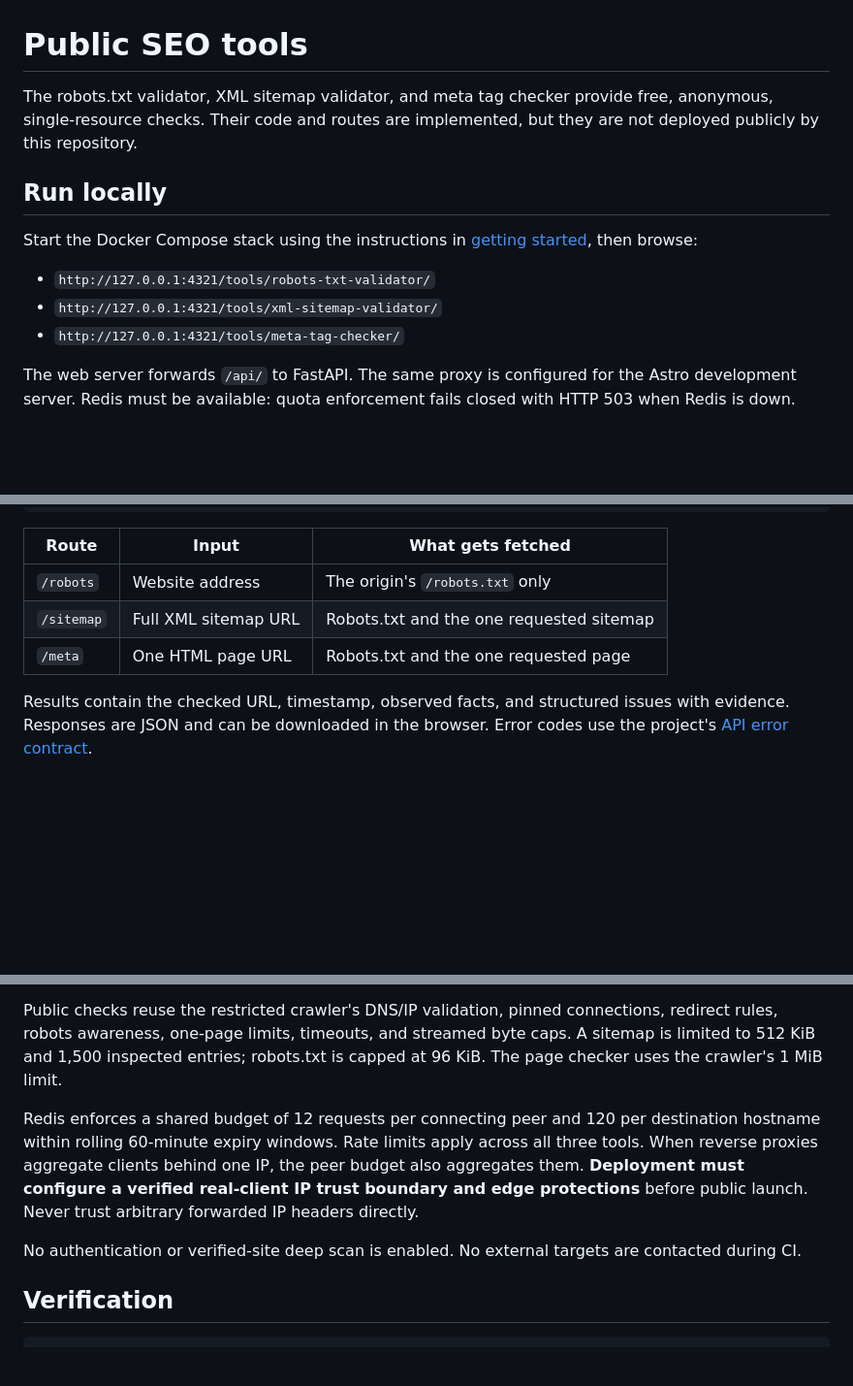
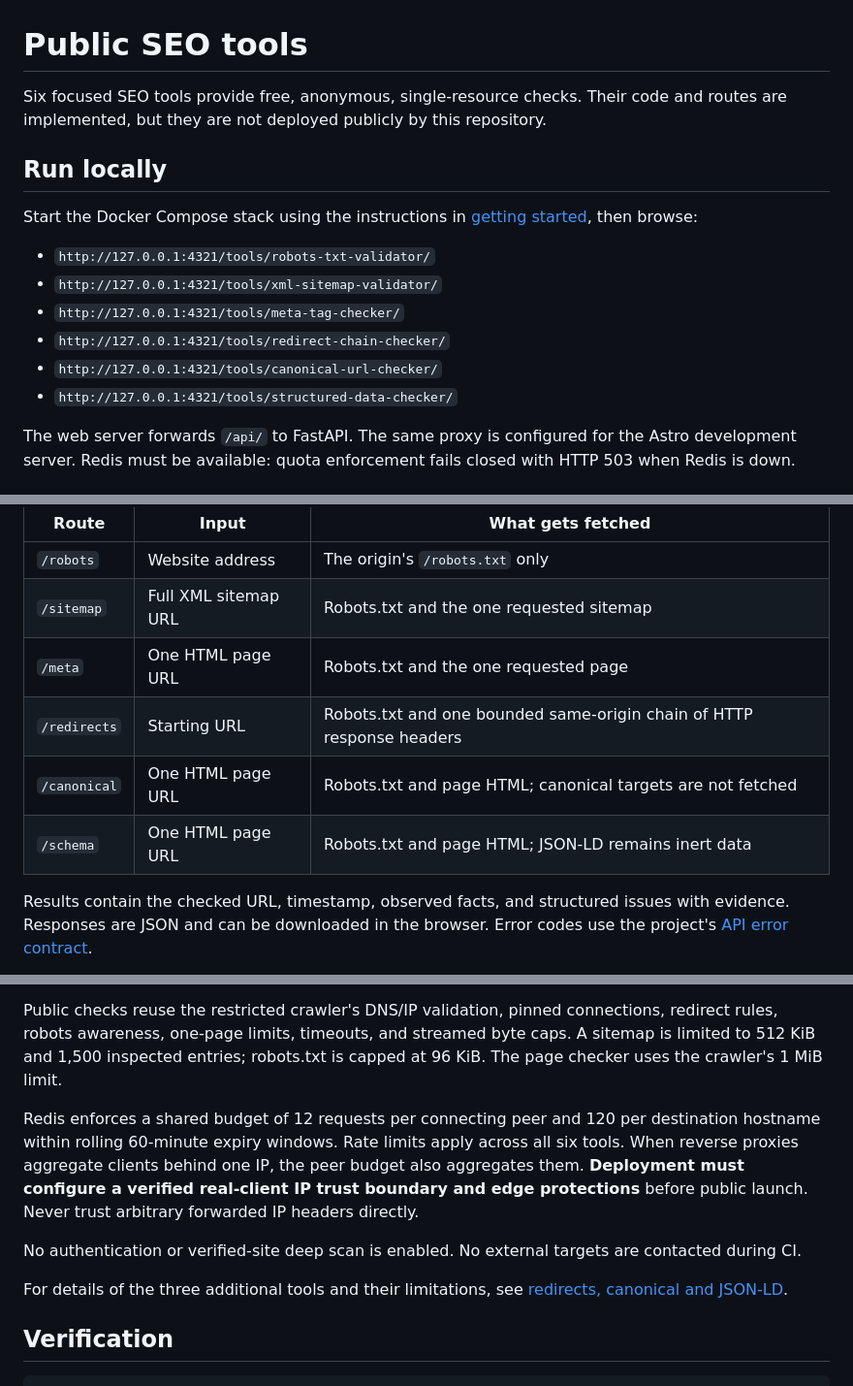
Before and after one commit to bharathuma/aiseoonline, a Markdown page: docs/public-tools.md, 3 parts joined by grey strips. Shown at 97% size. Drawn GitHub-style; blank space fills up the shorter version.

Commit message:
docs: include all six free SEO tool endpoints

```diff
--- a/docs/public-tools.md
+++ b/docs/public-tools.md
@@ -1,6 +1,6 @@
 # Public SEO tools
 
-The robots.txt validator, XML sitemap validator, and meta tag checker provide free, anonymous, single-resource checks. Their code and routes are implemented, but they are not deployed publicly by this repository.
+Six focused SEO tools provide free, anonymous, single-resource checks. Their code and routes are implemented, but they are not deployed publicly by this repository.
 
 ## Run locally
 
@@ -8,6 +8,9 @@ Start the Docker Compose stack using the instructions in [getting started](getti
 - `http://127.0.0.1:4321/tools/robots-txt-validator/`
 - `http://127.0.0.1:4321/tools/xml-sitemap-validator/`
 - `http://127.0.0.1:4321/tools/meta-tag-checker/`
+- `http://127.0.0.1:4321/tools/redirect-chain-checker/`
+- `http://127.0.0.1:4321/tools/canonical-url-checker/`
+- `http://127.0.0.1:4321/tools/structured-data-checker/`
 
 The web server forwards `/api/` to FastAPI. The same proxy is configured for the Astro development server. Redis must be available: quota enforcement fails closed with HTTP 503 when Redis is down.
 
@@ -24,6 +27,9 @@ All endpoints are `POST`, under `/api/v1/tools/`, with a JSON body containing an
 | `/robots` | Website address | The origin's `/robots.txt` only |
 | `/sitemap` | Full XML sitemap URL | Robots.txt and the one requested sitemap |
 | `/meta` | One HTML page URL | Robots.txt and the one requested page |
+| `/redirects` | Starting URL | Robots.txt and one bounded same-origin chain of HTTP response headers |
+| `/canonical` | One HTML page URL | Robots.txt and page HTML; canonical targets are not fetched |
+| `/schema` | One HTML page URL | Robots.txt and page HTML; JSON-LD remains inert data |
 
 Results contain the checked URL, timestamp, observed facts, and structured issues with evidence. Responses are JSON and can be downloaded in the browser. Error codes use the project's [API error contract](api-contracts.md).
 
@@ -35,9 +41,11 @@ Results contain the checked URL, timestamp, observed facts, and structured issue
 
 Public checks reuse the restricted crawler's DNS/IP validation, pinned connections, redirect rules, robots awareness, one-page limits, timeouts, and streamed byte caps. A sitemap is limited to 512 KiB and 1,500 inspected entries; robots.txt is capped at 96 KiB. The page checker uses the crawler's 1 MiB limit.
 
-Redis enforces a shared budget of 12 requests per connecting peer and 120 per destination hostname within rolling 60-minute expiry windows. Rate limits apply across all three tools. When reverse proxies aggregate clients behind one IP, the peer budget also aggregates them. **Deployment must configure a verified real-client IP trust boundary and edge protections** before public launch. Never trust arbitrary forwarded IP headers directly.
+Redis enforces a shared budget of 12 requests per connecting peer and 120 per destination hostname within rolling 60-minute expiry windows. Rate limits apply across all six tools. When reverse proxies aggregate clients behind one IP, the peer budget also aggregates them. **Deployment must configure a verified real-client IP trust boundary and edge protections** before public launch. Never trust arbitrary forwarded IP headers directly.
 
 No authentication or verified-site deep scan is enabled. No external targets are contacted during CI.
+
+For details of the three additional tools and their limitations, see [redirects, canonical and JSON-LD](advanced-tools.md).
 
 ## Verification
 
```
